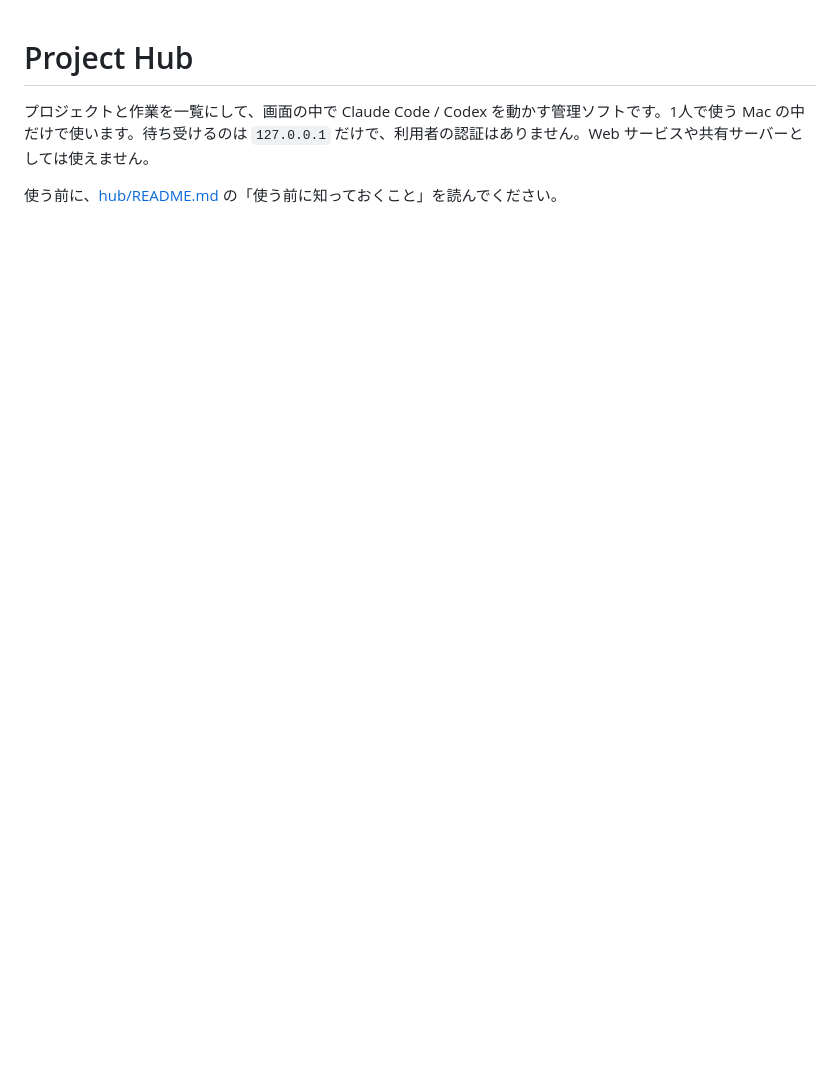
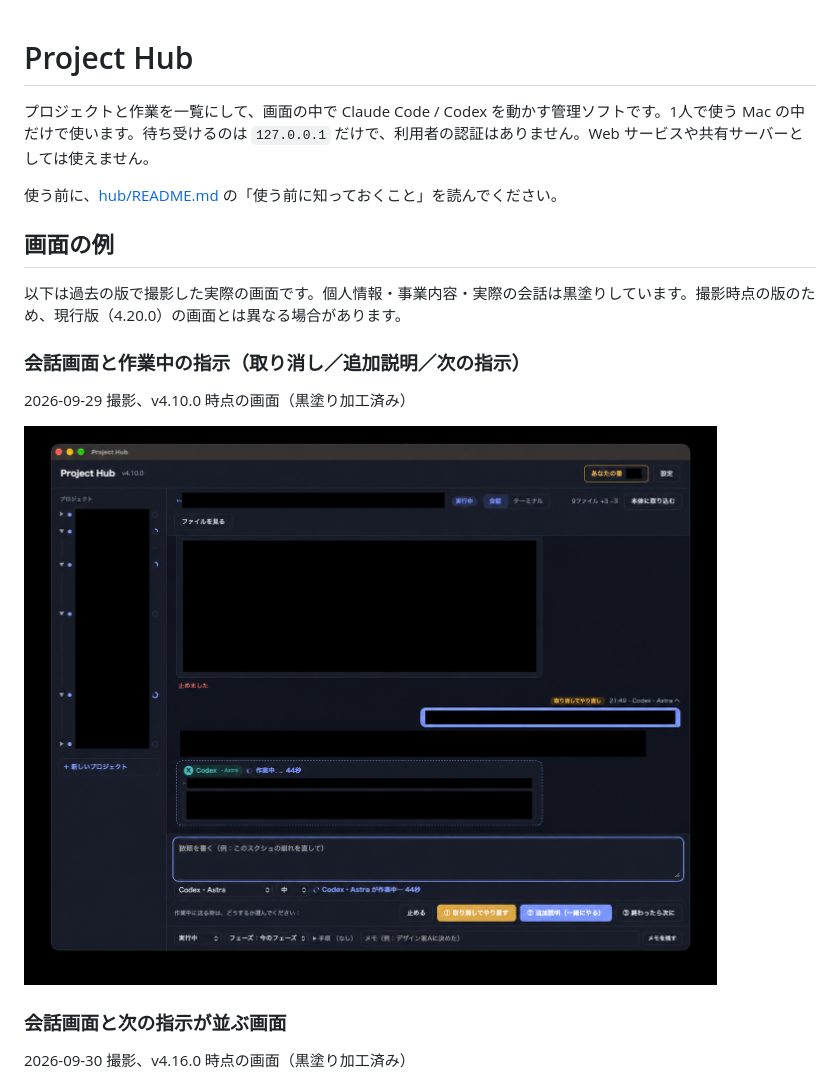
Before and after one commit to arumwu/project-hub, a Markdown page: README.md, the part around the change printed below. Rendered like a GitHub page; pictures changed too: docs/screenshots/conversation-redacted.png (added); blank space fills up the shorter version.

Commit message:
Add redacted screenshots to README

```diff
--- a/README.md
+++ b/README.md
@@ -3,3 +3,18 @@
 プロジェクトと作業を一覧にして、画面の中で Claude Code / Codex を動かす管理ソフトです。1人で使う Mac の中だけで使います。待ち受けるのは `127.0.0.1` だけで、利用者の認証はありません。Web サービスや共有サーバーとしては使えません。
 
 使う前に、[hub/README.md](hub/README.md) の「使う前に知っておくこと」を読んでください。
+
+## 画面の例
+
+以下は過去の版で撮影した実際の画面です。個人情報・事業内容・実際の会話は黒塗りしています。撮影時点の版のため、現行版（4.20.0）の画面とは異なる場合があります。
+
+### 会話画面と作業中の指示（取り消し／追加説明／次の指示）
+
+2026-09-29 撮影、v4.10.0 時点の画面（黒塗り加工済み）
+
+![会話画面と作業中の指示（v4.10.0 時点、黒塗り加工済み）](docs/screenshots/conversation-redacted.png)
+
+### 会話画面と次の指示が並ぶ画面
+
+2026-09-30 撮影、v4.16.0 時点の画面（黒塗り加工済み）
+
```
Also changed, not shown: other parts of README.md (+1 -0 lines), 2 other files.
